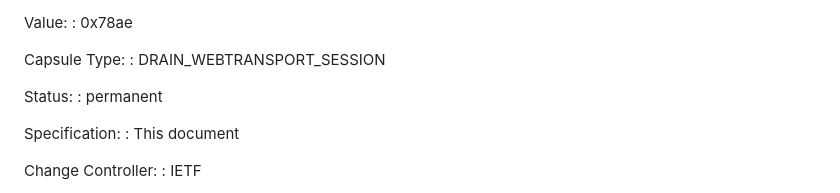
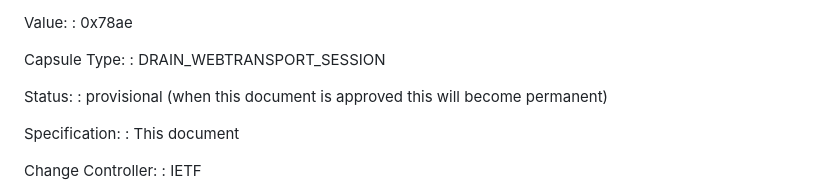
Before and after one commit to ietf-wg-webtrans/draft-ietf-webtrans-http3, a Markdown page: draft-ietf-webtrans-http3.md, the part around the change. Drawn GitHub-style.

Commit message:
Update draft-ietf-webtrans-http3.md
Co-authored-by: David Schinazi <DavidSchinazi@users.noreply.github.com>

```diff
--- a/draft-ietf-webtrans-http3.md
+++ b/draft-ietf-webtrans-http3.md
@@ -705,7 +705,7 @@ Capsule Type:
 : DRAIN_WEBTRANSPORT_SESSION
 
 Status:
-: permanent
+: provisional (when this document is approved this will become permanent)
 
 Specification:
 : This document
```
